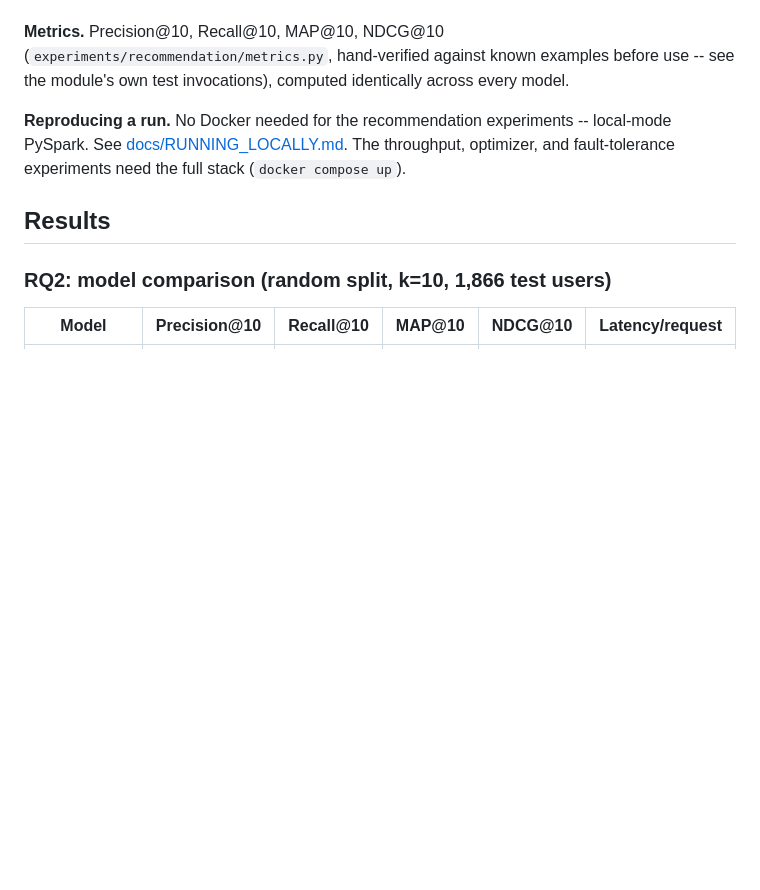
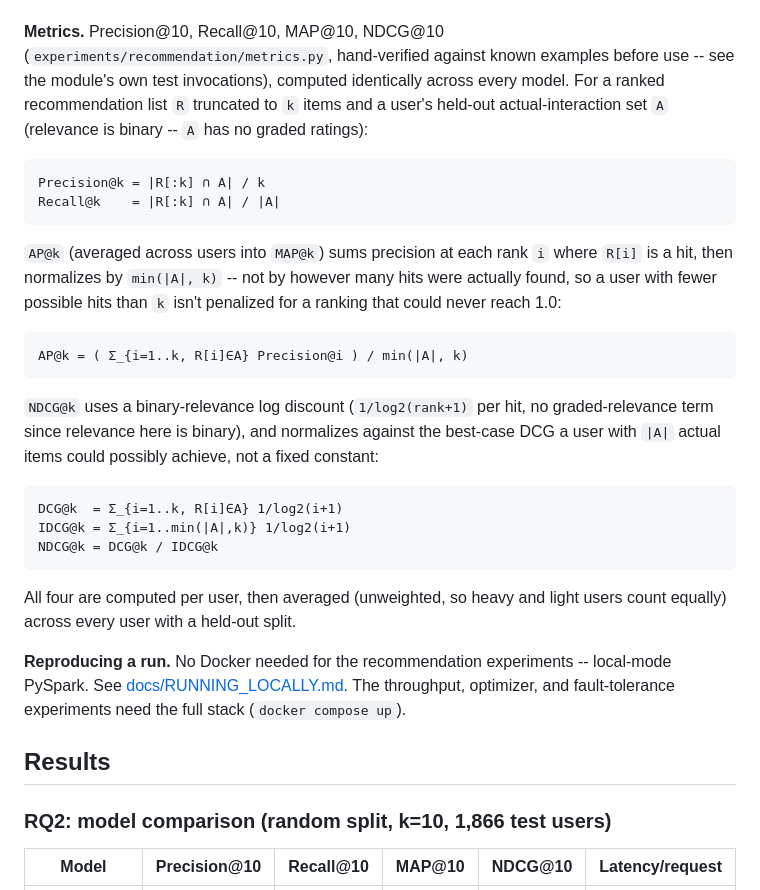
Before and after one commit to Charith-Reddy-Pareddy/distributed-ecommerce-recommendation-analytics-system, a Markdown page: docs/RESEARCH_REPORT.md, the part around one of its changes. Rendered like a GitHub page; blank space fills up the shorter version.

````diff
--- a/docs/RESEARCH_REPORT.md
+++ b/docs/RESEARCH_REPORT.md
@@ -118,7 +211,37 @@ never presented as real user behavior -- see
 **Metrics.** Precision@10, Recall@10, MAP@10, NDCG@10
 (`experiments/recommendation/metrics.py`, hand-verified against known
 examples before use -- see the module's own test invocations),
-computed identically across every model.
+computed identically across every model. For a ranked recommendation
+list `R` truncated to `k` items and a user's held-out actual-interaction
+set `A` (relevance is binary -- `A` has no graded ratings):
+
+```
+Precision@k = |R[:k] ∩ A| / k
+Recall@k    = |R[:k] ∩ A| / |A|
+```
+
+`AP@k` (averaged across users into `MAP@k`) sums precision at each rank
+`i` where `R[i]` is a hit, then normalizes by `min(|A|, k)` -- not by
+however many hits were actually found, so a user with fewer possible
+hits than `k` isn't penalized for a ranking that could never reach 1.0:
+
+```
+AP@k = ( Σ_{i=1..k, R[i]∈A} Precision@i ) / min(|A|, k)
+```
+
+`NDCG@k` uses a binary-relevance log discount (`1/log2(rank+1)` per
+hit, no graded-relevance term since relevance here is binary), and
+normalizes against the best-case DCG a user with `|A|` actual items
+could possibly achieve, not a fixed constant:
+
+```
+DCG@k  = Σ_{i=1..k, R[i]∈A} 1/log2(i+1)
+IDCG@k = Σ_{i=1..min(|A|,k)} 1/log2(i+1)
+NDCG@k = DCG@k / IDCG@k
+```
+
+All four are computed per user, then averaged (unweighted, so heavy and
+light users count equally) across every user with a held-out split.
 
 **Reproducing a run.** No Docker needed for the recommendation
 experiments -- local-mode PySpark. See
````
Also changed, not shown: other parts of docs/RESEARCH_REPORT.md (+93 -0 lines).
